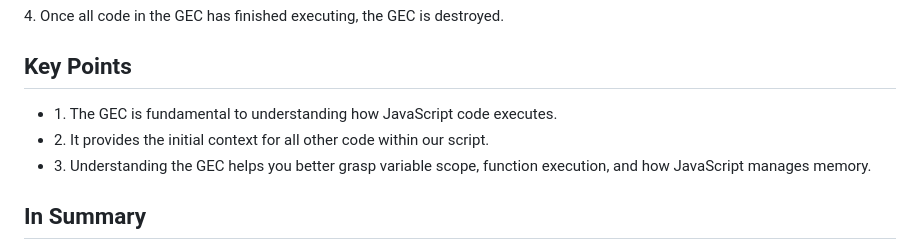
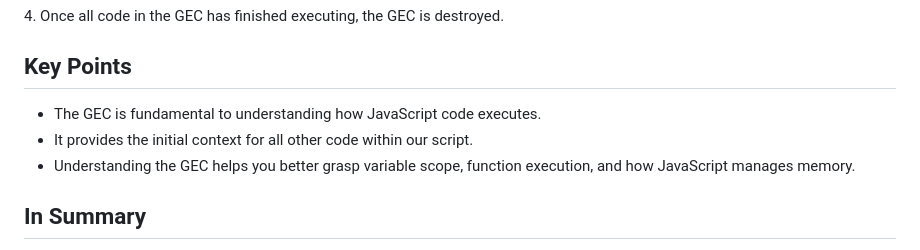
Before and after one commit to AdityaAdarsh8888/JavaScript, a Markdown page: 7. GEC/README.md, the part around the change. Rendered like a GitHub page.

Commit message:
One more correction in GEC README.md file

```diff
--- a/7. GEC/README.md
+++ b/7. GEC/README.md
@@ -47,9 +47,9 @@ console.log("end");
 <p>4. Once all code in the GEC has finished executing, the GEC is destroyed.</p>
 <h2>Key Points</h2>
 <ul>
-<li>1. The GEC is fundamental to understanding how JavaScript code executes.</li>
-<li>2. It provides the initial context for all other code within our script.</li>
-<li>3. Understanding the GEC helps you better grasp variable scope, function execution, and how JavaScript manages memory.</li>
+<li>The GEC is fundamental to understanding how JavaScript code executes.</li>
+<li>It provides the initial context for all other code within our script.</li>
+<li>Understanding the GEC helps you better grasp variable scope, function execution, and how JavaScript manages memory.</li>
 </ul>
 <h2>In Summary</h2>
 <p>The Global Execution Context is the foundational environment for our JavaScript code. It holds variables, functions, and the <code>this</code> keyword, providing the necessary context for our code to run successfully.</p>
```
